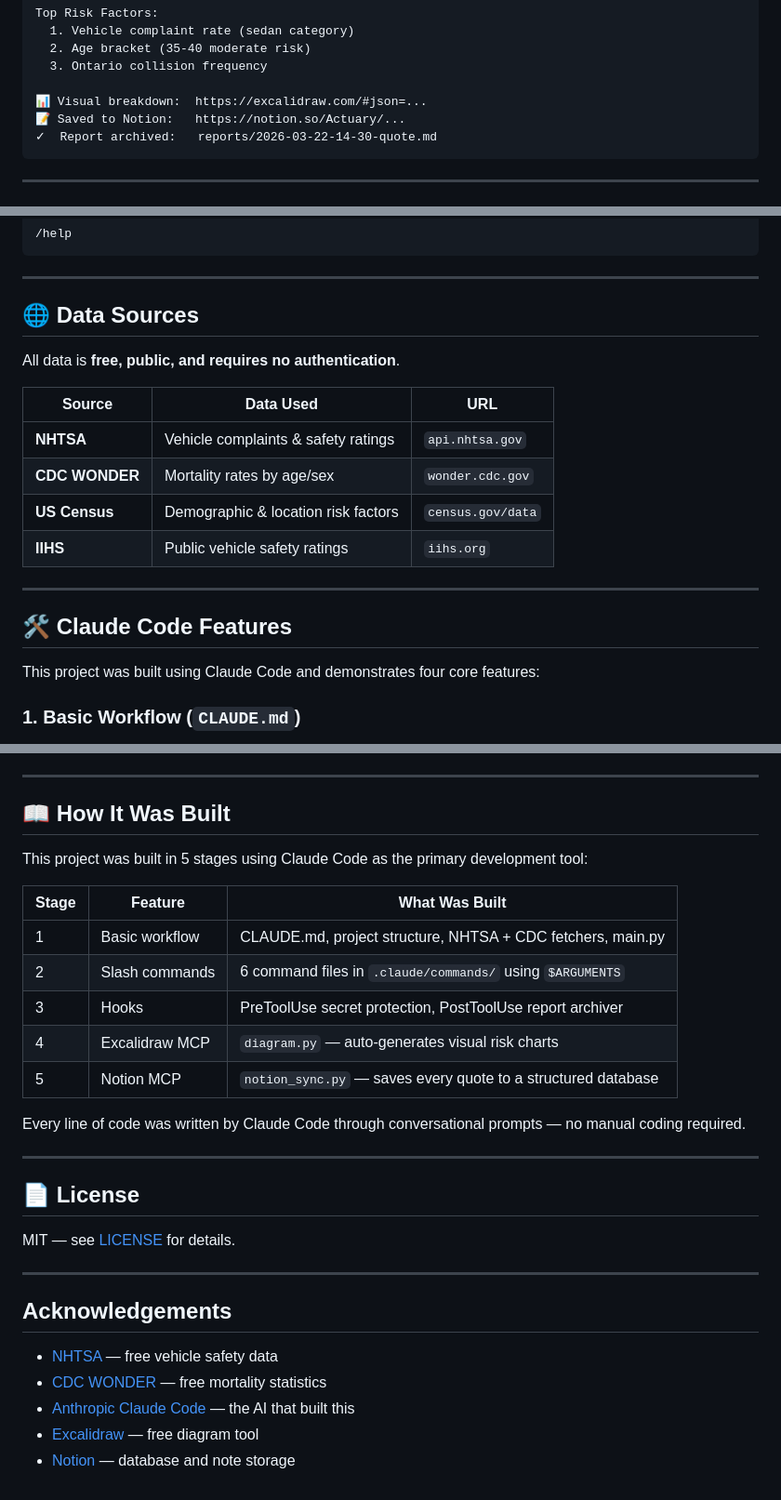
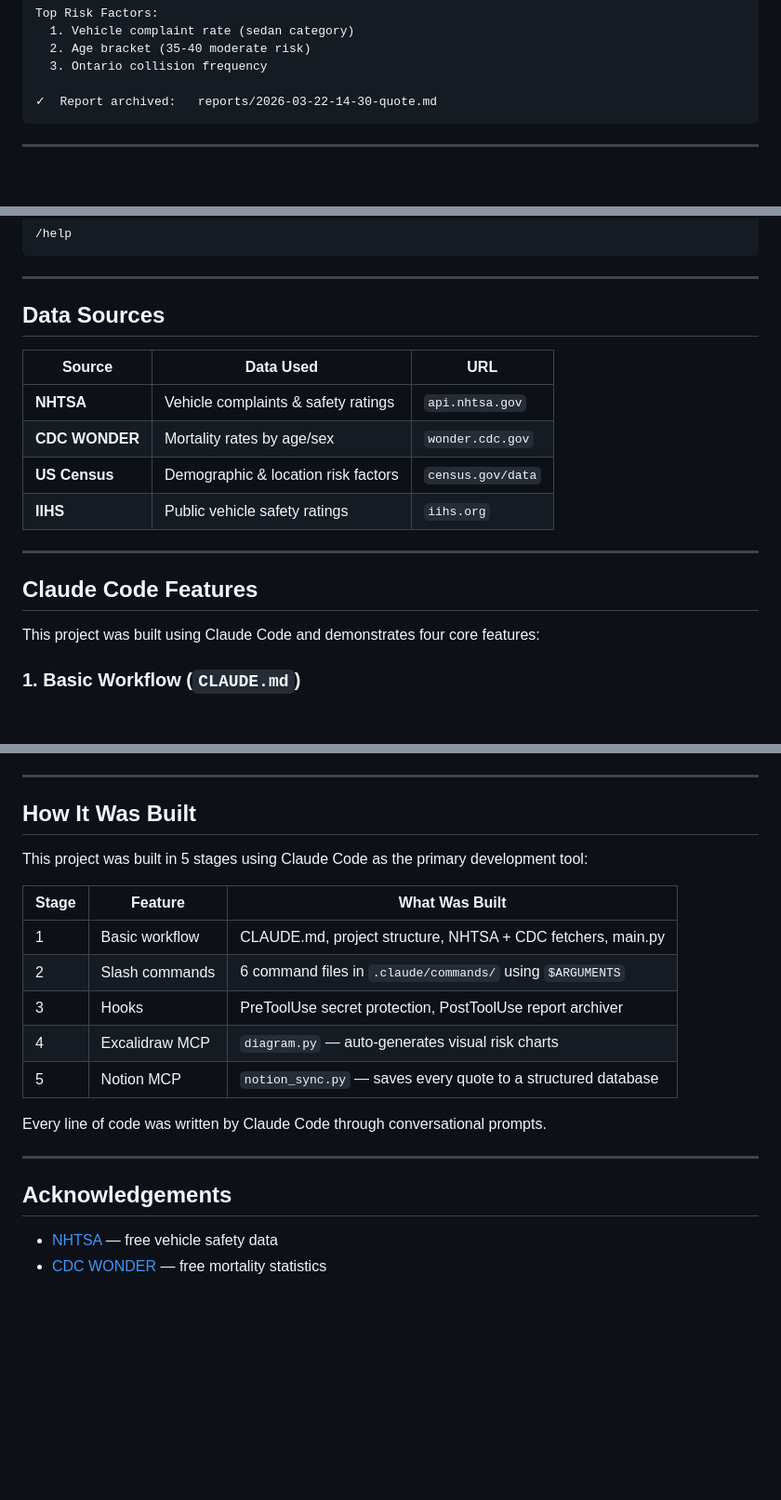
Before and after one commit to PreetJas11/Insurance-Risk-Calculator, a Markdown page: README.md, 3 parts joined by grey strips. Shown at 93% size. Rendered like a GitHub page; blank space fills up the shorter version.

````diff
--- a/README.md
+++ b/README.md
@@ -129,8 +129,6 @@ Top Risk Factors:
   2. Age bracket (35-40 moderate risk)
   3. Ontario collision frequency
 
-📊 Visual breakdown:  https://excalidraw.com/#json=...
-📝 Saved to Notion:   https://notion.so/Actuary/...
 ✓  Report archived:   reports/2026-03-22-14-30-quote.md
 ```
 
@@ -189,9 +187,7 @@ Lists all available commands with argument formats.
 
 ---
 
-## 🌐 Data Sources
-
-All data is **free, public, and requires no authentication**.
+## Data Sources
 
 | Source | Data Used | URL |
 |--------|-----------|-----|
@@ -202,7 +198,7 @@ All data is **free, public, and requires no authentication**.
 
 ---
 
-## 🛠 Claude Code Features
+## Claude Code Features
 
 This project was built using Claude Code and demonstrates four core features:
 
@@ -485,7 +481,7 @@ This creates:
 
 ---
 
-## 📖 How It Was Built
+## How It Was Built
 
 This project was built in 5 stages using Claude Code as the primary development tool:
 
@@ -497,13 +493,7 @@ This project was built in 5 stages using Claude Code as the primary development
 | 4 | Excalidraw MCP | `diagram.py` — auto-generates visual risk charts |
 | 5 | Notion MCP | `notion_sync.py` — saves every quote to a structured database |
 
-Every line of code was written by Claude Code through conversational prompts — no manual coding required.
-
----
-
-## 📄 License
-
-MIT — see [LICENSE](LICENSE) for details.
+Every line of code was written by Claude Code through conversational prompts.
 
 ---
 
@@ -511,6 +501,3 @@ MIT — see [LICENSE](LICENSE) for details.
 
 - [NHTSA](https://api.nhtsa.gov) — free vehicle safety data
 - [CDC WONDER](https://wonder.cdc.gov) — free mortality statistics
-- [Anthropic Claude Code](https://docs.claude.com) — the AI that built this
-- [Excalidraw](https://excalidraw.com) — free diagram tool
-- [Notion](https://notion.so) — database and note storage
````
Also changed, not shown: other parts of README.md (+8 -8 lines).
